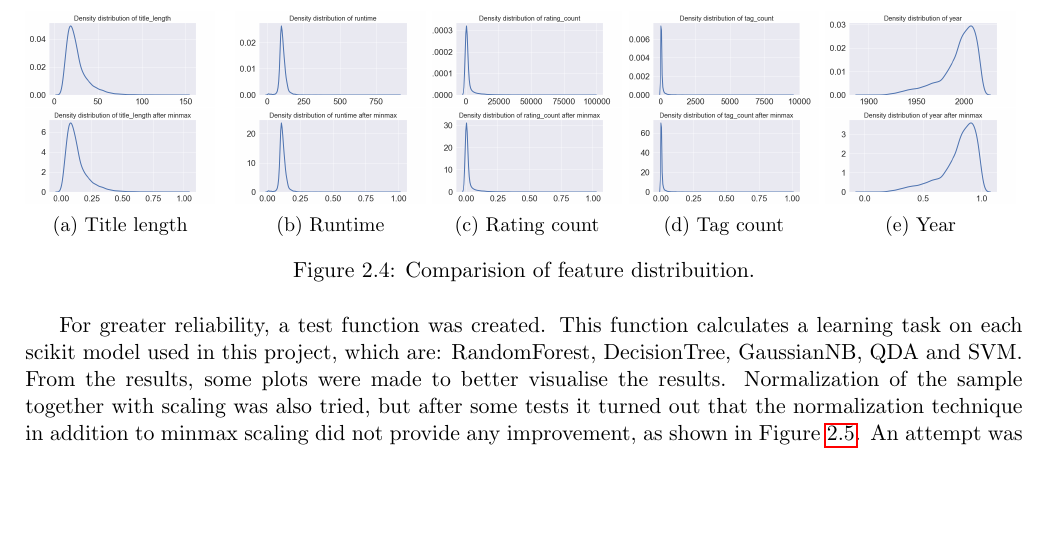
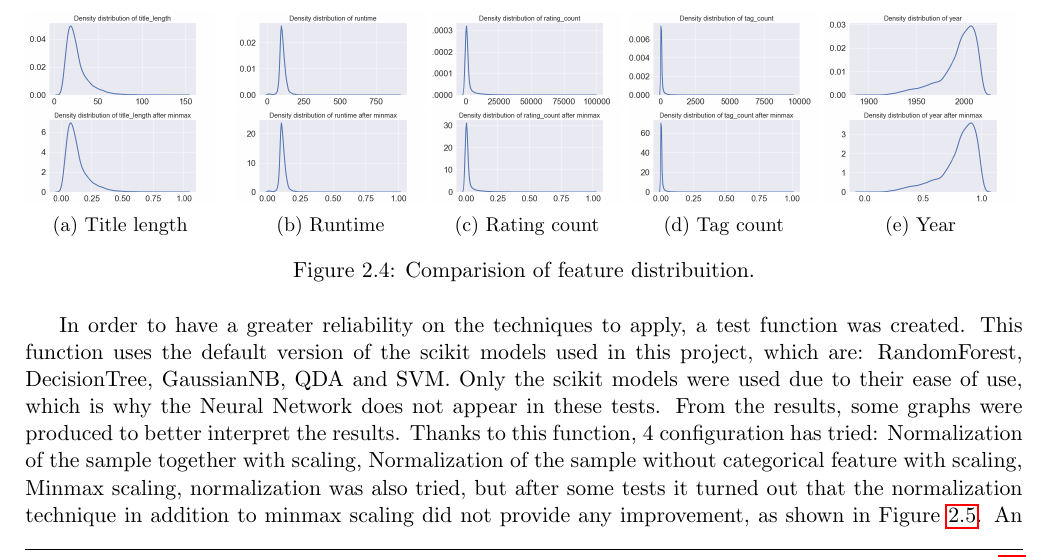
Before and after one commit to prushh/movie-lens-mlp, a LaTeX book (reports/main.tex, which reads reports/chapters/02_methodology.tex): part of page 11 of 17, cut so that both start at the same text, the shorter picture padded with empty space. Compiled offline with pdfLaTeX.

Commit message:
update data transformation

```diff
--- a/reports/chapters/02_methodology.tex
+++ b/reports/chapters/02_methodology.tex
@@ -225,11 +225,11 @@ It has been seen as the distribuition of these features are not Gaussian and for
     \caption{Comparision of feature distribuition.}
 \end{figure}
 
-
-For greater reliability, a test function was created.
-This function calculates a learning task on each scikit model used in this project, which are: RandomForest, DecisionTree, GaussianNB, QDA and SVM.
-From the results, some plots were made to better visualise the results.
-Normalization of the sample together with scaling was also tried, but after some tests it turned out that the normalization technique in addition to minmax scaling did not provide any improvement, as shown in Figure \ref{fig:plot_data_transformation}.
+In order to have a greater reliability on the techniques to apply, a test function was created.
+This function uses the default version of the scikit models used in this project, which are: RandomForest, DecisionTree, GaussianNB, QDA and SVM.
+Only the scikit models were used due to their ease of use, which is why the Neural Network does not appear in these tests.
+From the results, some graphs were produced to better interpret the results.
+Thanks to this function, 4 configuration has tried: Normalization of the sample together with scaling, Normalization of the sample without categorical feature with scaling, Minmax scaling, normalization was also tried, but after some tests it turned out that the normalization technique in addition to minmax scaling did not provide any improvement, as shown in Figure \ref{fig:plot_data_transformation}.
 An attempt was also made to apply only normalization without min-max scaling, but since the dataset with scaling gave slightly better results than the one with normalization, it was decided to apply only the min-max scaling technique to the final dataset.
 
 \begin{figure}[h]
```
Also changed, not shown: reports/figures/data_transformation.png, reports/main.pdf, 1 other file.
